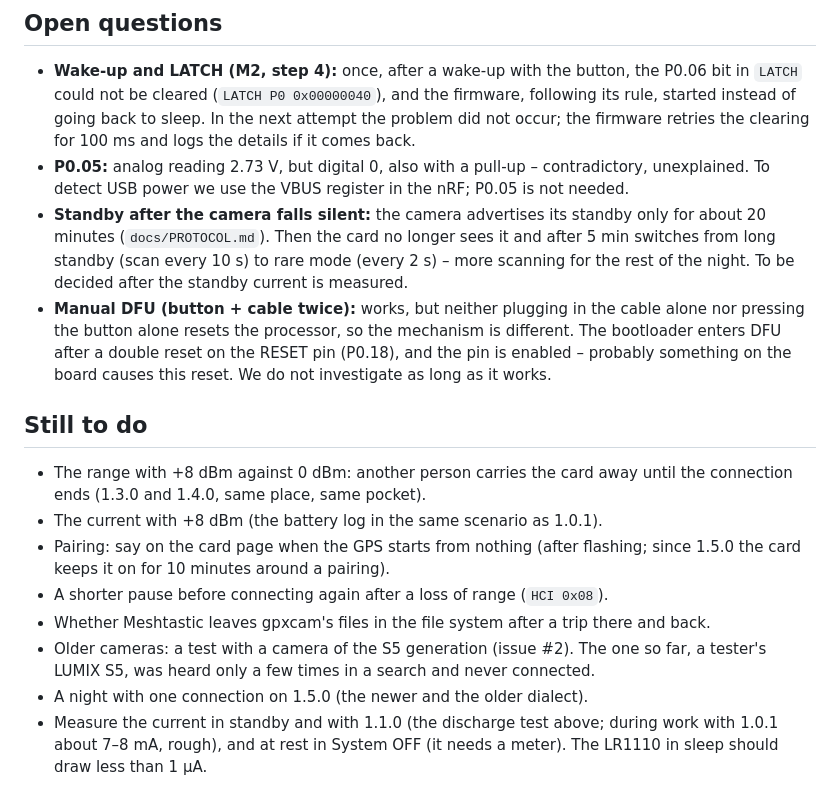
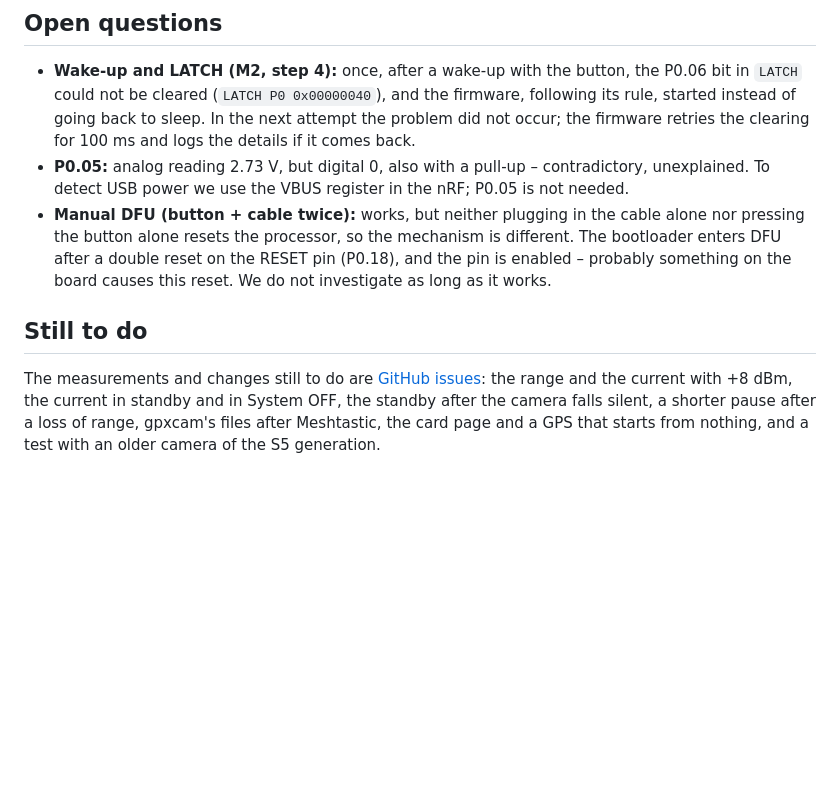
Before and after one commit to TomaszBojanowski/gpxcam-t1000e, a Markdown page: docs/HARDWARE.md, the part around the change. Drawn GitHub-style; blank space fills up the shorter version.

Commit message:
docs: what is still to do is in the issues
HARDWARE.md's list "Still to do" and the open question about the
standby after the camera falls silent are now issues #5-#11 (the
range and the current with +8 dBm, the card page and a GPS that
starts from nothing, a shorter pause after HCI 0x08, gpxcam's files
after Meshtastic, the standby and System OFF current, the standby
after the camera falls silent); a test with an older camera is #2.
The section links to the issues. The night with one connection on
1.5.0 is left out: the nights of the next version take its place.

```diff
--- a/docs/HARDWARE.md
+++ b/docs/HARDWARE.md
@@ -763,25 +763,14 @@ Host tests: `pio test -e native_sessions` (the state machines against fakes and
   the problem did not occur; the firmware retries the clearing for 100 ms and logs the details if it comes back.
 - **P0.05:** analog reading 2.73 V, but digital 0, also with a pull-up – contradictory, unexplained.
   To detect USB power we use the VBUS register in the nRF; P0.05 is not needed.
-- **Standby after the camera falls silent:** the camera advertises its standby only for about 20 minutes
-  (`docs/PROTOCOL.md`). Then the card no longer sees it and after 5 min switches from long standby (scan every 10 s)
-  to rare mode (every 2 s) – more scanning for the rest of the night. To be decided after the standby current is
-  measured.
 - **Manual DFU (button + cable twice):** works, but neither plugging in the cable alone nor pressing the button alone
   resets the processor, so the mechanism is different. The bootloader enters DFU after a double reset on the
   RESET pin (P0.18), and the pin is enabled – probably something on the board causes this reset. We do not investigate as long as it works.
 
 ## Still to do
 
-- The range with +8 dBm against 0 dBm: another person carries the card away until the connection ends (1.3.0 and 1.4.0,
-  same place, same pocket).
-- The current with +8 dBm (the battery log in the same scenario as 1.0.1).
-- Pairing: say on the card page when the GPS starts from nothing (after flashing; since 1.5.0 the card keeps it on
-  for 10 minutes around a pairing).
-- A shorter pause before connecting again after a loss of range (`HCI 0x08`).
-- Whether Meshtastic leaves gpxcam's files in the file system after a trip there and back.
-- Older cameras: a test with a camera of the S5 generation (issue #2). The one so far, a tester's LUMIX S5, was heard
-  only a few times in a search and never connected.
-- A night with one connection on 1.5.0 (the newer and the older dialect).
-- Measure the current in standby and with 1.1.0 (the discharge test above; during work with 1.0.1 about 7–8 mA,
-  rough), and at rest in System OFF (it needs a meter). The LR1110 in sleep should draw less than 1 µA.
+The measurements and changes still to do are
+[GitHub issues](https://github.com/TomaszBojanowski/gpxcam-t1000e/issues): the range and the current with
++8 dBm, the current in standby and in System OFF, the standby after the camera falls silent, a shorter pause
+after a loss of range, gpxcam's files after Meshtastic, the card page and a GPS that starts from nothing, and a
+test with an older camera of the S5 generation.
```
